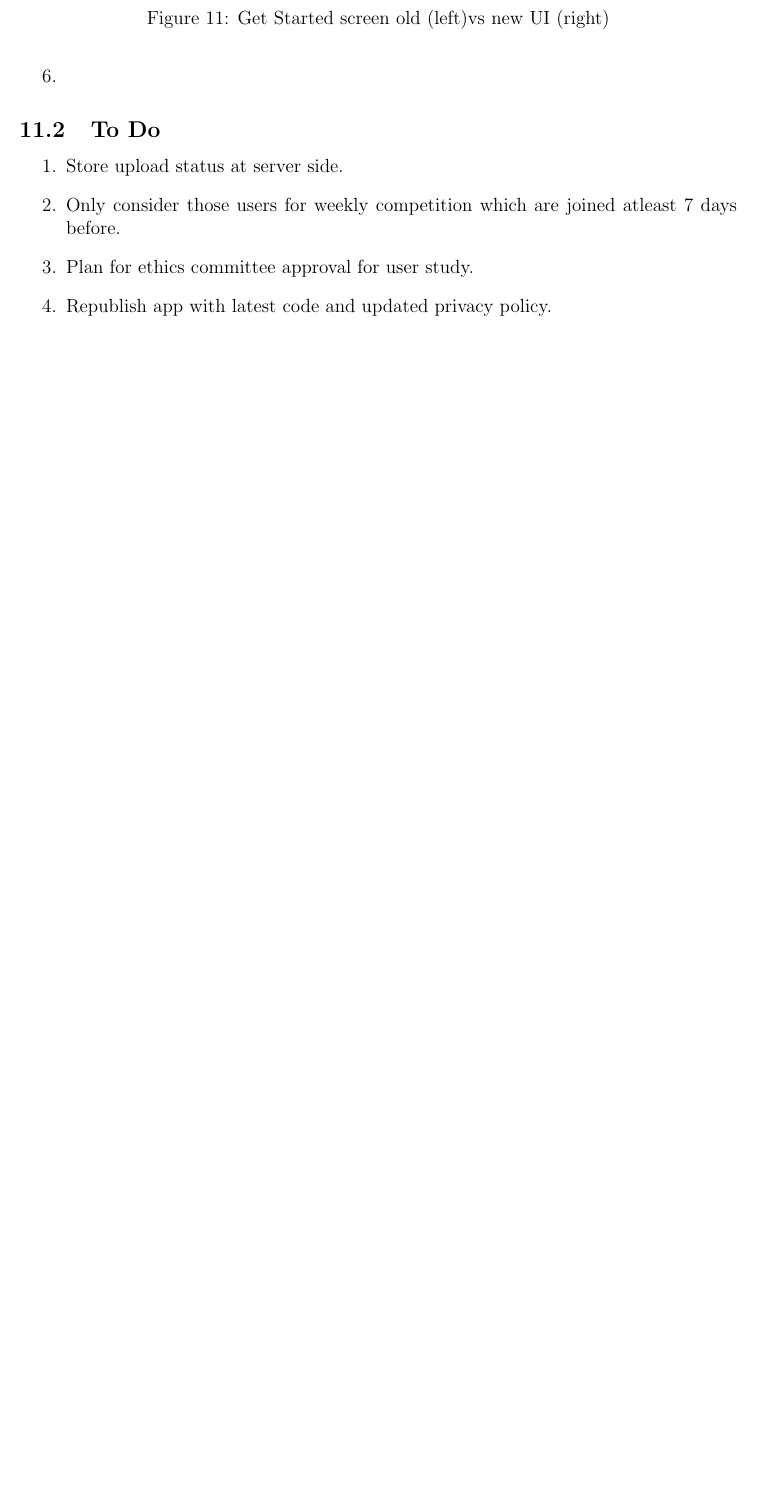
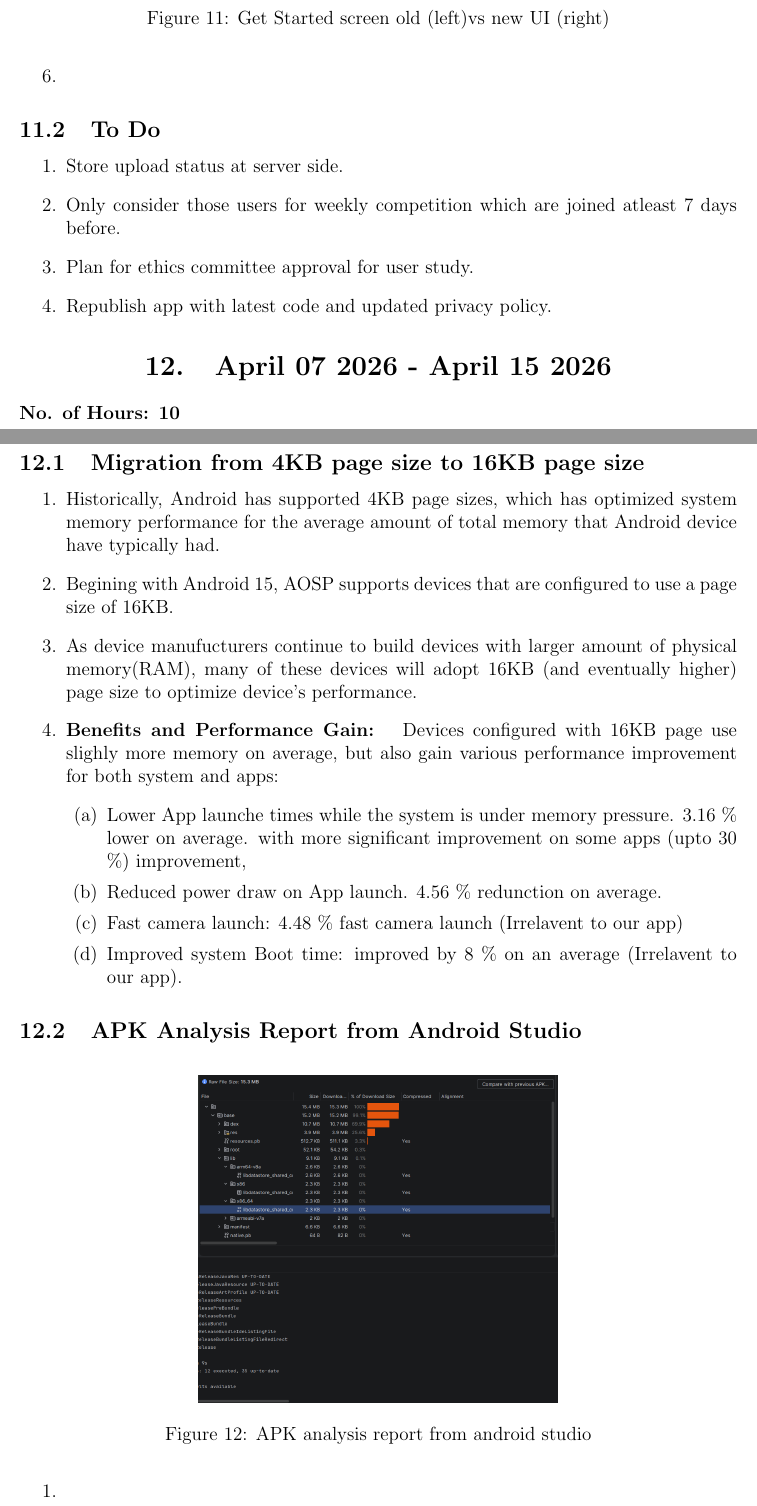
Before and after one commit to hariom575/MS_Work_logs, a LaTeX document (Worklog_report/main.tex): part of page 30 of 32 before the commit and two parts of pages 30 and 31 of 34 after it, the two joined at a grey line, cut so that both start at the same text, the shorter picture padded with empty space. Compiled offline with pdfLaTeX.

Commit message:
Update: MS work

```diff
--- a/Worklog_report/main.tex
+++ b/Worklog_report/main.tex
@@ -719,3 +719,29 @@ The pilot study confirmed that the core JoDo mechanisms - usage warnings, the la
     \item Plan for ethics committee approval for user study.
     \item Republish app with latest code and updated privacy policy.
 \end{enumerate}
+\section{April 07 2026  - April 15 2026}
+{\bf No. of Hours: 10}
+\subsection{Migration from 4KB page size to 16KB page size}
+\begin{enumerate}
+    \item Historically, Android has supported 4KB page sizes, which has optimized system memory performance for the average amount of total memory that Android device have typically had.
+    \item Begining with Android 15, AOSP supports devices that are configured to use a page size of 16KB.
+    \item As device manufucturers continue to build devices with larger amount of physical memory(RAM), many of these devices will adopt 16KB (and eventually higher) page size to optimize device's performance.
+    \item \textbf{Benefits and Performance Gain: }
+    Devices configured with 16KB page use slighly more memory on average, but also gain various performance improvement for both system and apps:
+    \begin{enumerate}
+        \item Lower App launche times while the system is under memory pressure. 3.16 \% lower on average.  with more significant improvement on some apps (upto 30 \%) improvement,
+        \item Reduced power draw on App launch. 4.56 \% redunction on average.
+        \item Fast camera launch: 4.48 \% fast camera launch (Irrelavent to our app)
+        \item  Improved system Boot time: improved by 8 \% on an average (Irrelavent to our app).
+    \end{enumerate}
+\end{enumerate}
+\subsection{APK Analysis Report from Android Studio}
+\begin{enumerate}
+    \item   \begin{figure}[H]
+        \centering
+        \includegraphics[width=0.50\linewidth,height=0.50\textheight, keepaspectratio]{apk_analysis.png}
+
+        \caption{APK analysis report from android studio}
+        \label{fig:apk_analysis_report_from_android_studio}
+    \end{figure}
+\end{enumerate}
@@ -722,3 +751,4 @@ The pilot study confirmed that the core JoDo mechanisms - usage warnings, the la
+\end{enumerate}
 \clearpage
 \bibliographystyle{apalike}
 \bibliography{reference}
```
Also changed, not shown: Worklog_report/apk_analysis.png (added), Worklog_report/main.tex (9 more changed lines).
